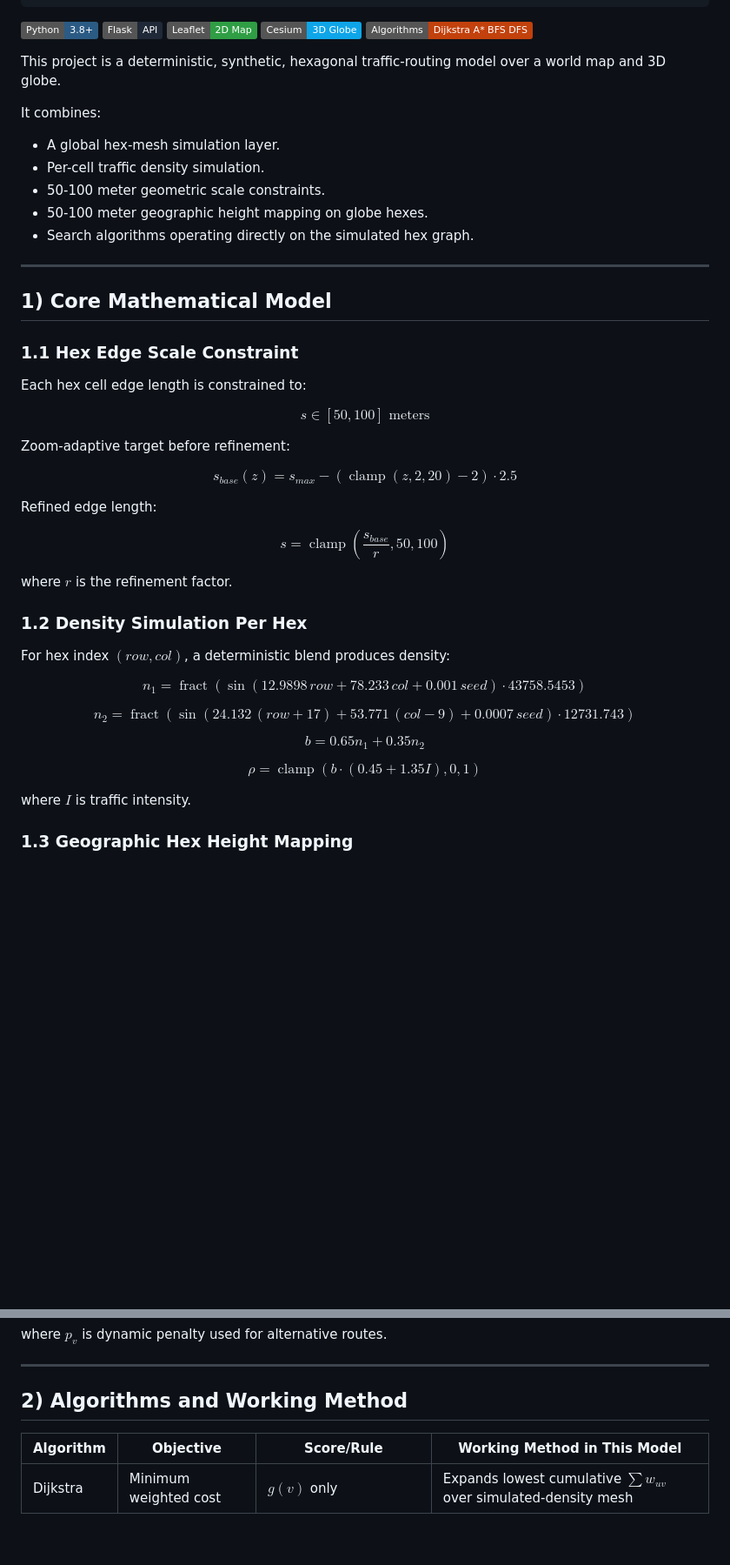
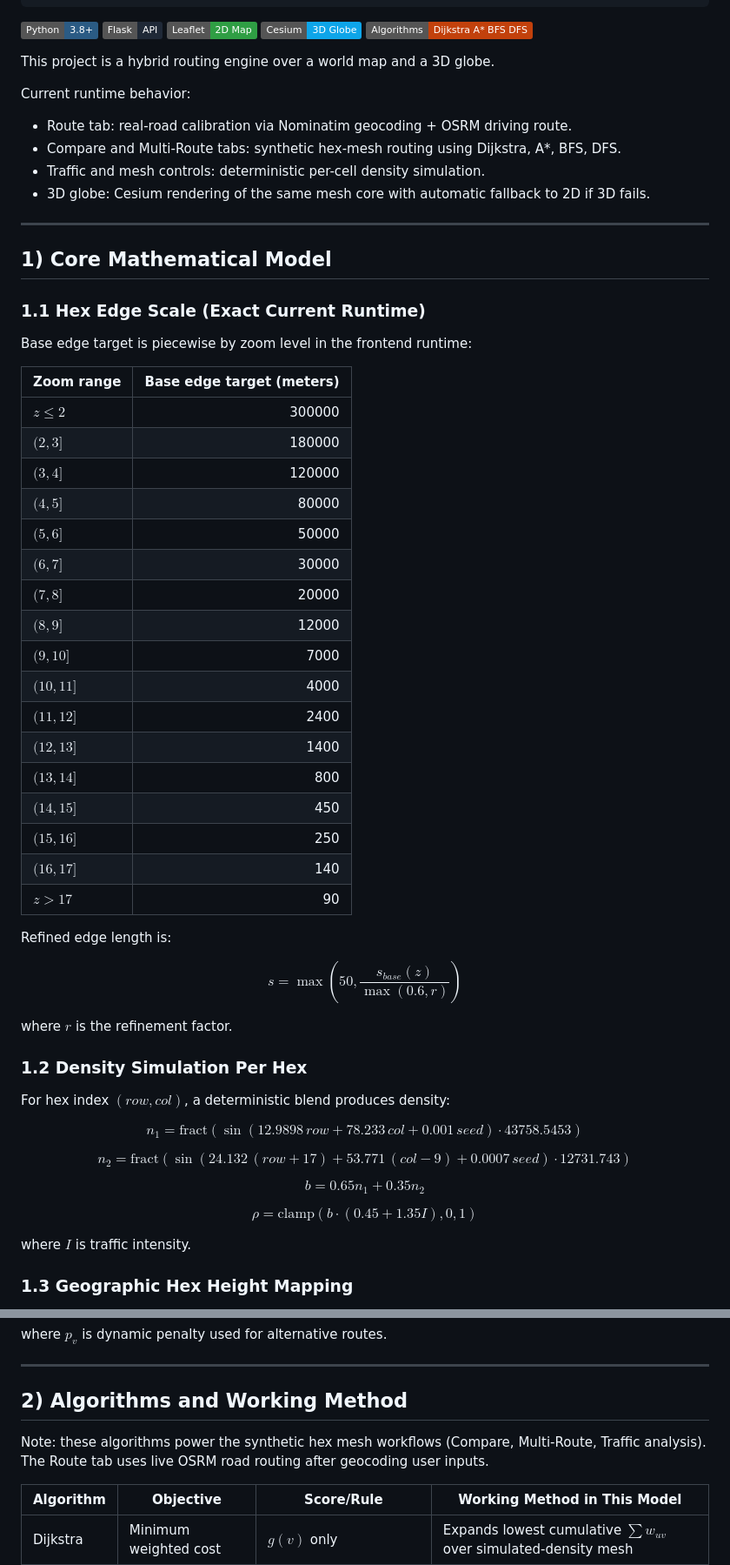
Before and after one commit to PASUPULASAITEJA/Smart-Route-Finder-, a Markdown page: README.md, 2 parts joined by grey strips. Shown at 87% size. Drawn GitHub-style; badges without logos; blank space fills up the shorter version.

```diff
--- a/README.md
+++ b/README.md
@@ -15,37 +15,46 @@
 ![Cesium](https://img.shields.io/badge/Cesium-3D_Globe-0ea5e9)
 ![Algorithms](https://img.shields.io/badge/Algorithms-Dijkstra%20A*%20BFS%20DFS-c2410c)
 
-This project is a deterministic, synthetic, hexagonal traffic-routing model over a world map and 3D globe.
+This project is a hybrid routing engine over a world map and a 3D globe.
 
-It combines:
-- A global hex-mesh simulation layer.
-- Per-cell traffic density simulation.
-- 50-100 meter geometric scale constraints.
-- 50-100 meter geographic height mapping on globe hexes.
-- Search algorithms operating directly on the simulated hex graph.
+Current runtime behavior:
+- Route tab: real-road calibration via Nominatim geocoding + OSRM driving route.
+- Compare and Multi-Route tabs: synthetic hex-mesh routing using Dijkstra, A*, BFS, DFS.
+- Traffic and mesh controls: deterministic per-cell density simulation.
+- 3D globe: Cesium rendering of the same mesh core with automatic fallback to 2D if 3D fails.
 
 ---
 
 ## 1) Core Mathematical Model
 
-### 1.1 Hex Edge Scale Constraint
+### 1.1 Hex Edge Scale (Exact Current Runtime)
 
-Each hex cell edge length is constrained to:
+Base edge target is piecewise by zoom level in the frontend runtime:
+
+| Zoom range | Base edge target (meters) |
+|---|---:|
+| $z \le 2$ | 300000 |
+| $(2,3]$ | 180000 |
+| $(3,4]$ | 120000 |
+| $(4,5]$ | 80000 |
+| $(5,6]$ | 50000 |
+| $(6,7]$ | 30000 |
+| $(7,8]$ | 20000 |
+| $(8,9]$ | 12000 |
+| $(9,10]$ | 7000 |
+| $(10,11]$ | 4000 |
+| $(11,12]$ | 2400 |
+| $(12,13]$ | 1400 |
+| $(13,14]$ | 800 |
+| $(14,15]$ | 450 |
+| $(15,16]$ | 250 |
+| $(16,17]$ | 140 |
+| $z > 17$ | 90 |
+
+Refined edge length is:
 
 $$
-s \in [50, 100] \text{ meters}
-$$
-
-Zoom-adaptive target before refinement:
-
-$$
-s_{base}(z) = s_{max} - (\operatorname{clamp}(z,2,20)-2)\cdot 2.5
-$$
-
-Refined edge length:
-
-$$
-s = \operatorname{clamp}\left(\frac{s_{base}}{r}, 50, 100\right)
+s = \max\left(50,\frac{s_{base}(z)}{\max(0.6,r)}\right)
 $$
 
 where $r$ is the refinement factor.
@@ -55,11 +64,11 @@ where $r$ is the refinement factor.
 For hex index $(row, col)$, a deterministic blend produces density:
 
 $$
-n_1 = \operatorname{fract}(\sin(12.9898\,row + 78.233\,col + 0.001\,seed)\cdot 43758.5453)
+n_1 = \mathrm{fract}(\sin(12.9898\,row + 78.233\,col + 0.001\,seed)\cdot 43758.5453)
 $$
 
 $$
-n_2 = \operatorname{fract}(\sin(24.132\,(row+17) + 53.771\,(col-9) + 0.0007\,seed)\cdot 12731.743)
+n_2 = \mathrm{fract}(\sin(24.132\,(row+17) + 53.771\,(col-9) + 0.0007\,seed)\cdot 12731.743)
 $$
 
 $$
@@ -67,7 +76,7 @@ b = 0.65n_1 + 0.35n_2
 $$
 
 $$
-\rho = \operatorname{clamp}\left(b\cdot(0.45 + 1.35I), 0, 1\right)
+\rho = \mathrm{clamp}\left(b\cdot(0.45 + 1.35I), 0, 1\right)
 $$
 
 where $I$ is traffic intensity.
@@ -101,6 +110,8 @@ where $p_v$ is dynamic penalty used for alternative routes.
 ---
 
 ## 2) Algorithms and Working Method
+
+Note: these algorithms power the synthetic hex mesh workflows (Compare, Multi-Route, Traffic analysis). The Route tab uses live OSRM road routing after geocoding user inputs.
 
 | Algorithm | Objective | Score/Rule | Working Method in This Model |
 |---|---|---|---|
```
Also changed, not shown: other parts of README.md (+54 -35 lines).
